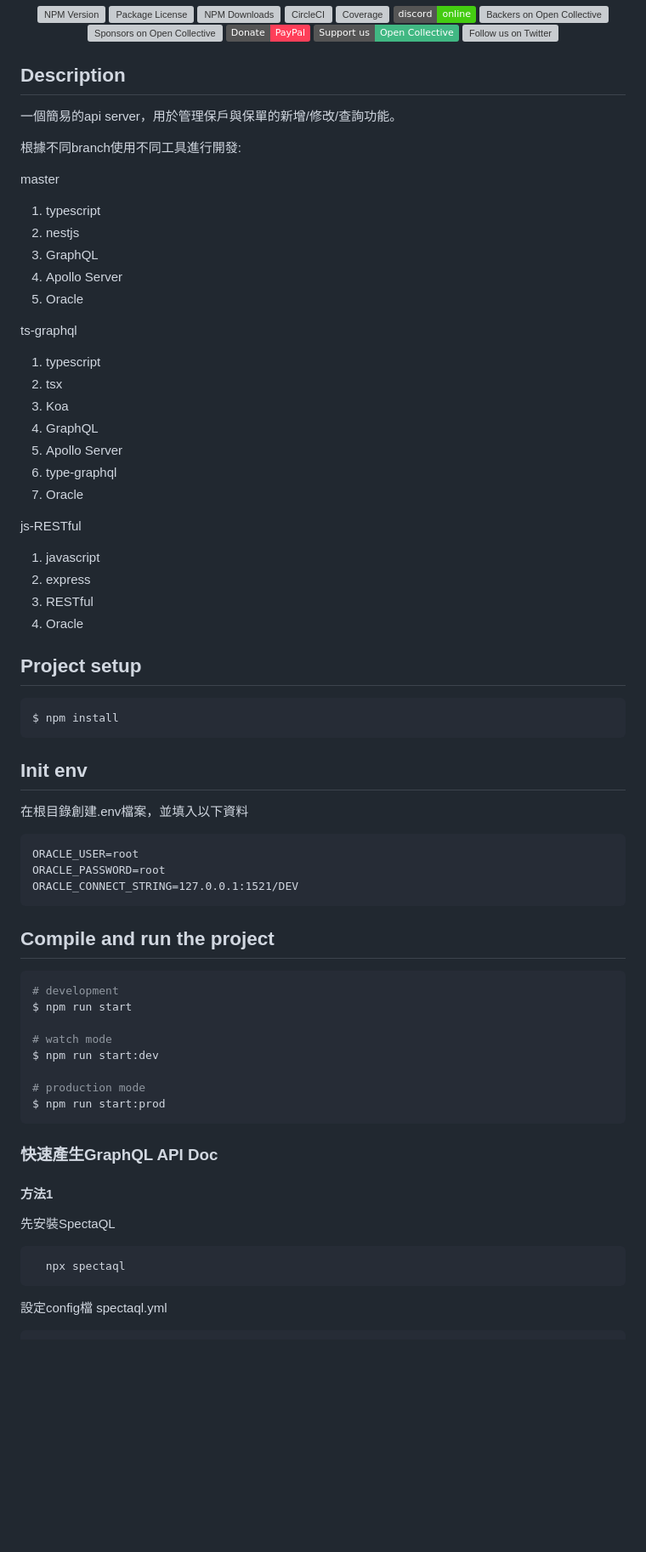
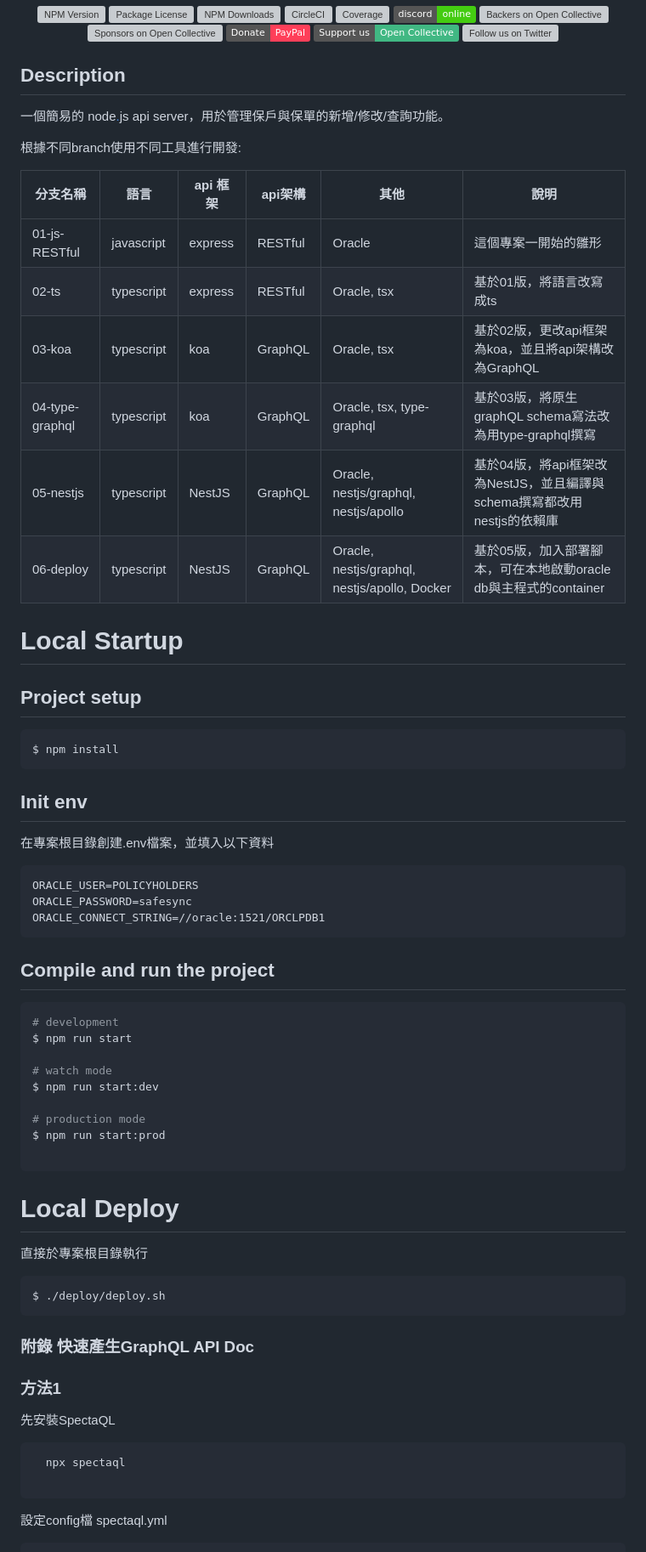
Before and after one commit to necrotic7/policyholders, a Markdown page: README.md, the part around the change printed below. Shown: that part at 85% size. Rendered like a GitHub page; badges without logos; blank space fills up the shorter version; grey boxes are pictures that could not be loaded.

Commit message:
docs: 更新README

````diff
--- a/README.md
+++ b/README.md
@@ -23,34 +23,21 @@
   [![Sponsors on Open Collective](https://opencollective.com/nest/sponsors/badge.svg)](https://opencollective.com/nest#sponsor)-->
 
 ## Description
-一個簡易的api server，用於管理保戶與保單的新增/修改/查詢功能。
 
+一個簡易的 node[.](http://一個簡易的node.sj)js api server，用於管理保戶與保單的新增/修改/查詢功能。
 
 根據不同branch使用不同工具進行開發:
 
-master
-  1. typescript
-  2. nestjs
-  3. GraphQL
-  4. Apollo Server
-  5. Oracle
+| 分支名稱 | 語言 | api 框架 | api架構 | 其他 | 說明 |
+| --- | --- | --- | --- | --- | --- |
+| 01-js-RESTful | javascript | express | RESTful | Oracle | 這個專案一開始的雛形 |
+| 02-ts | typescript | express | RESTful | Oracle, tsx | 基於01版，將語言改寫成ts |
+| 03-koa | typescript | koa | GraphQL | Oracle, tsx | 基於02版，更改api框架為koa，並且將api架構改為GraphQL |
+| 04-type-graphql | typescript | koa | GraphQL | Oracle, tsx, type-graphql | 基於03版，將原生graphQL schema寫法改為用type-graphql撰寫 |
+| 05-nestjs | typescript | NestJS | GraphQL | Oracle, nestjs/graphql, nestjs/apollo | 基於04版，將api框架改為NestJS，並且編譯與schema撰寫都改用nestjs的依賴庫 |
+| 06-deploy | typescript | NestJS | GraphQL | Oracle, nestjs/graphql, nestjs/apollo, Docker | 基於05版，加入部署腳本，可在本地啟動oracle db與主程式的container |
 
-ts-graphql
-  1. typescript
-  2. tsx
-  3. Koa
-  4. GraphQL
-  5. Apollo Server
-  6. type-graphql
-  7. Oracle
-
-js-RESTful
-  1. javascript
-  2. express
-  3. RESTful
-  4. Oracle
-
-
+# Local Startup
 
 ## Project setup
 
@@ -59,13 +46,14 @@ $ npm install
 ```
 
 ## Init env
-在根目錄創建.env檔案，並填入以下資料
+
+在專案根目錄創建.env檔案，並填入以下資料
+
 ```
-ORACLE_USER=root
-ORACLE_PASSWORD=root
-ORACLE_CONNECT_STRING=127.0.0.1:1521/DEV
+ORACLE_USER=POLICYHOLDERS
+ORACLE_PASSWORD=safesync
+ORACLE_CONNECT_STRING=//oracle:1521/ORCLPDB1
 ```
-
 
 ## Compile and run the project
 
@@ -78,14 +66,26 @@ $ npm run start:dev
 
 # production mode
 $ npm run start:prod
+
 ```
 
+# Local Deploy
 
-### 快速產生GraphQL API Doc
-#### 方法1
+直接於專案根目錄執行
+
+```bash
+$ ./deploy/deploy.sh
+```
+
+### 附錄 快速產生GraphQL API Doc
+
+### 方法1
+
 先安裝SpectaQL
+
 ```
   npx spectaql
+
 ```
 
 設定config檔 spectaql.yml
````
Also changed, not shown: other parts of README.md (+8 -2 lines).
